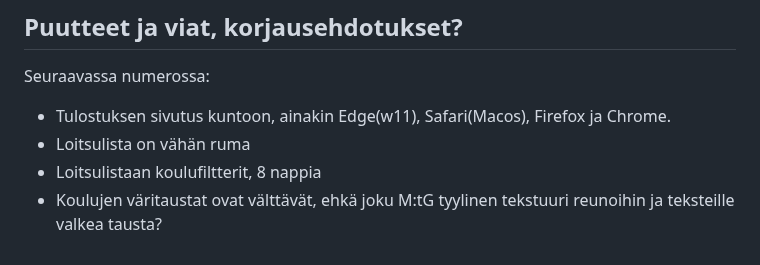
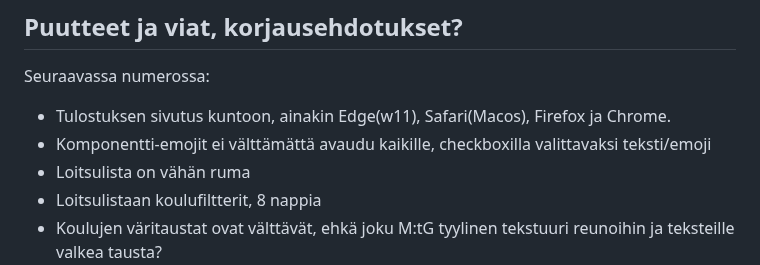
Before and after one commit to keitto/LLLoitsukirja, a Markdown page: README.md, the part around the change. Rendered like a GitHub page.

Commit message:
emojivalinta todo

```diff
--- a/README.md
+++ b/README.md
@@ -25,6 +25,7 @@ Ensimmäiseen versioon en tehnyt varsinaista loitsueditoria, mutta jos hostaat t
 Seuraavassa numerossa:
 
 * Tulostuksen sivutus kuntoon, ainakin Edge(w11), Safari(Macos), Firefox ja Chrome.
+* Komponentti-emojit ei välttämättä avaudu kaikille, checkboxilla valittavaksi teksti/emoji
 * Loitsulista on vähän ruma
 * Loitsulistaan koulufiltterit, 8 nappia
 * Koulujen väritaustat ovat välttävät, ehkä joku M:tG tyylinen tekstuuri reunoihin ja teksteille valkea tausta?
```
